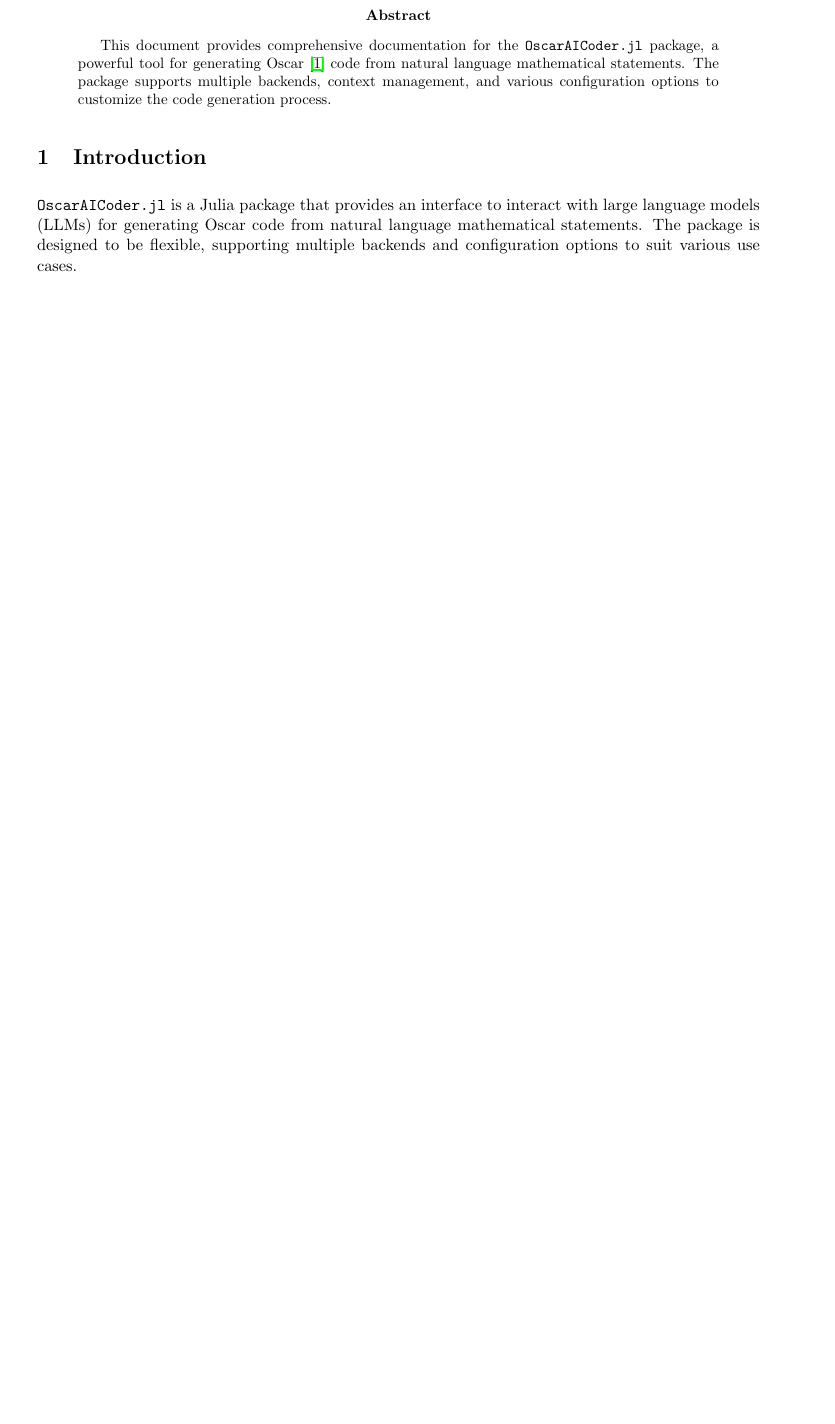
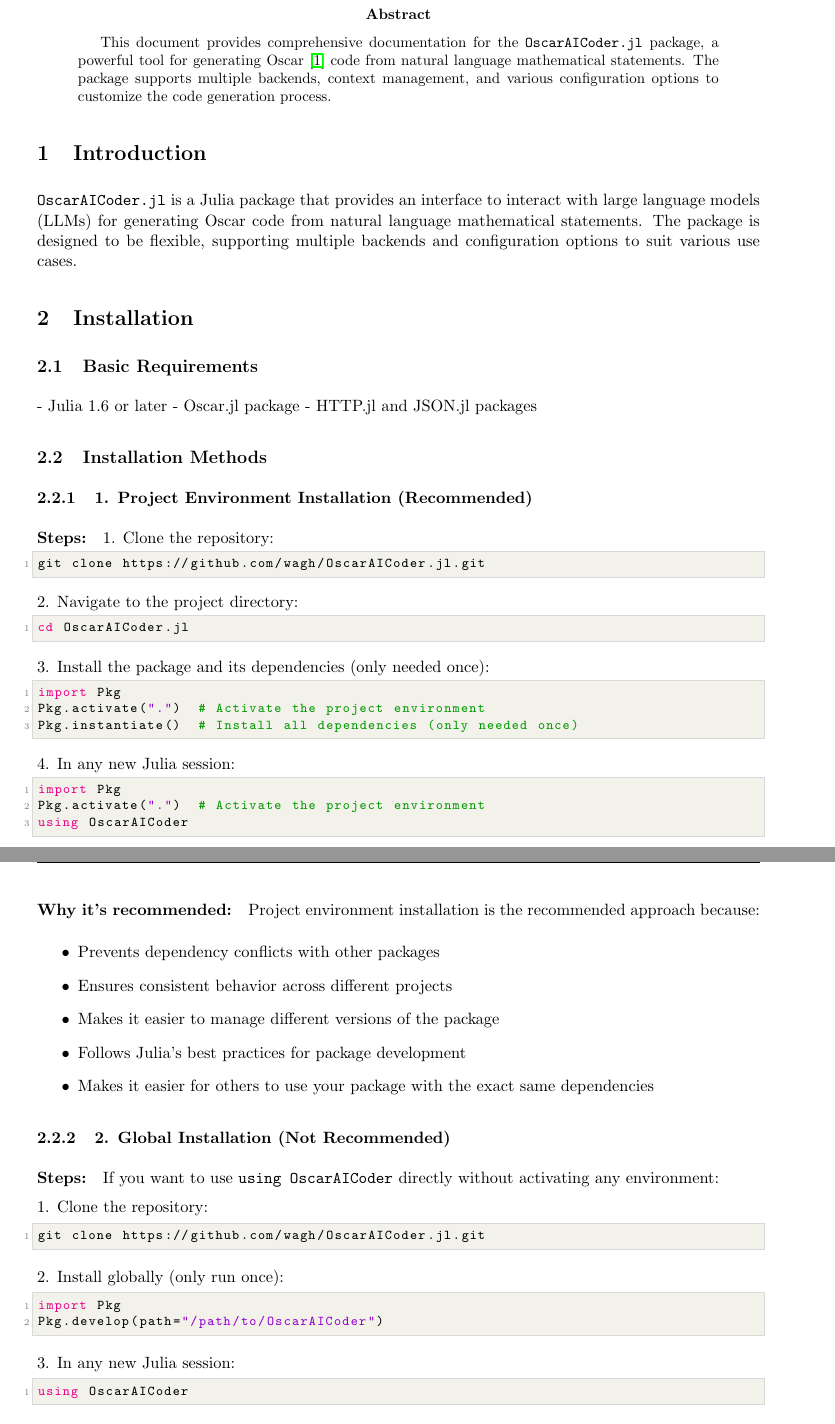
Before and after one commit to wagh/OscarAICoder.jl, a LaTeX paper (doc/manual.tex): part of page 1 of 15 before the commit and two parts of pages 1 and 2 of 17 after it, the two joined at a grey line, cut so that both start at the same text, the shorter picture padded with empty space. Compiled offline with pdfLaTeX.

Commit message:
Modified documentation
- Updated installation related instructions
- Updated documentation

```diff
--- a/doc/manual.tex
+++ b/doc/manual.tex
@@ -130,3 +130,71 @@
 \label{sec:introduction}
 
 \modname{OscarAICoder.jl} is a Julia package that provides an interface to interact with large language models (LLMs) for generating Oscar code from natural language mathematical statements. The package is designed to be flexible, supporting multiple backends and configuration options to suit various use cases.
+
+\section{Installation}
+\label{sec:installation}
+
+\subsection{Basic Requirements}
+- Julia 1.6 or later
+- Oscar.jl package
+- HTTP.jl and JSON.jl packages
+
+\subsection{Installation Methods}
+
+\subsubsection{1. Project Environment Installation (Recommended)}
+
+\paragraph{Steps:}
+1. Clone the repository:
+\begin{lstlisting}[language=bash]
+git clone https://github.com/wagh/OscarAICoder.jl.git
+\end{lstlisting}
+
+2. Navigate to the project directory:
+\begin{lstlisting}[language=bash]
+cd OscarAICoder.jl
+\end{lstlisting}
+
+3. Install the package and its dependencies (only needed once):
+\begin{lstlisting}[language=Julia]
+import Pkg
+Pkg.activate(".")  # Activate the project environment
+Pkg.instantiate()  # Install all dependencies (only needed once)
+\end{lstlisting}
+
+4. In any new Julia session:
+\begin{lstlisting}[language=Julia]
+import Pkg
+Pkg.activate(".")  # Activate the project environment
+using OscarAICoder
+\end{lstlisting}
+
+\paragraph{Why it's recommended:}
+Project environment installation is the recommended approach because:
+\begin{itemize}
+    \item Prevents dependency conflicts with other packages
+    \item Ensures consistent behavior across different projects
+    \item Makes it easier to manage different versions of the package
+    \item Follows Julia's best practices for package development
+    \item Makes it easier for others to use your package with the exact same dependencies
+\end{itemize}
+
+\subsubsection{2. Global Installation (Not Recommended)}
+
+\paragraph{Steps:}
+If you want to use \code{using OscarAICoder} directly without activating any environment:
+
+1. Clone the repository:
+\begin{lstlisting}[language=bash]
+git clone https://github.com/wagh/OscarAICoder.jl.git
+\end{lstlisting}
+
+2. Install globally (only run once):
+\begin{lstlisting}[language=Julia]
+import Pkg
+Pkg.develop(path="/path/to/OscarAICoder")
+\end{lstlisting}
+
+3. In any new Julia session:
+\begin{lstlisting}[language=Julia]
+using OscarAICoder
+\end{lstlisting}
```
Also changed, not shown: README.md, doc/manual.tex (26 more changed lines).
